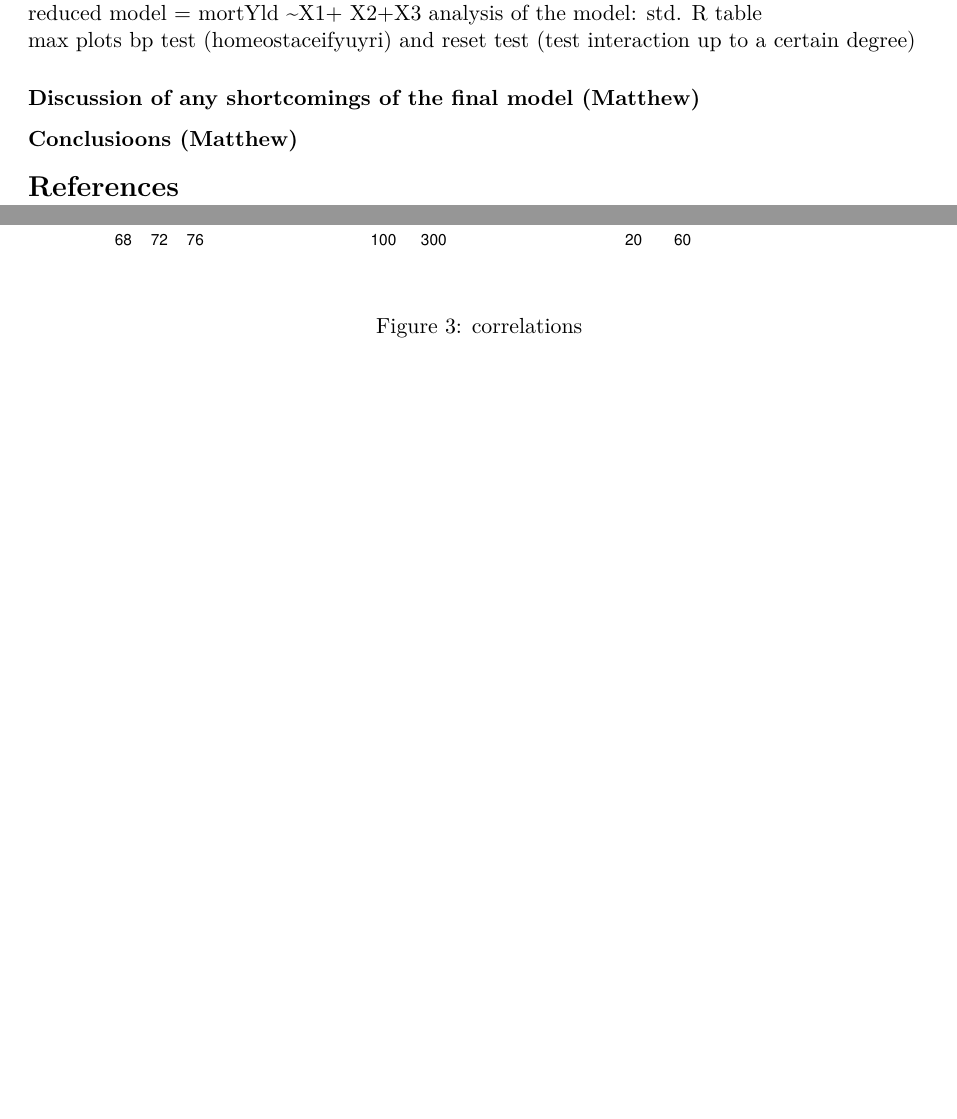
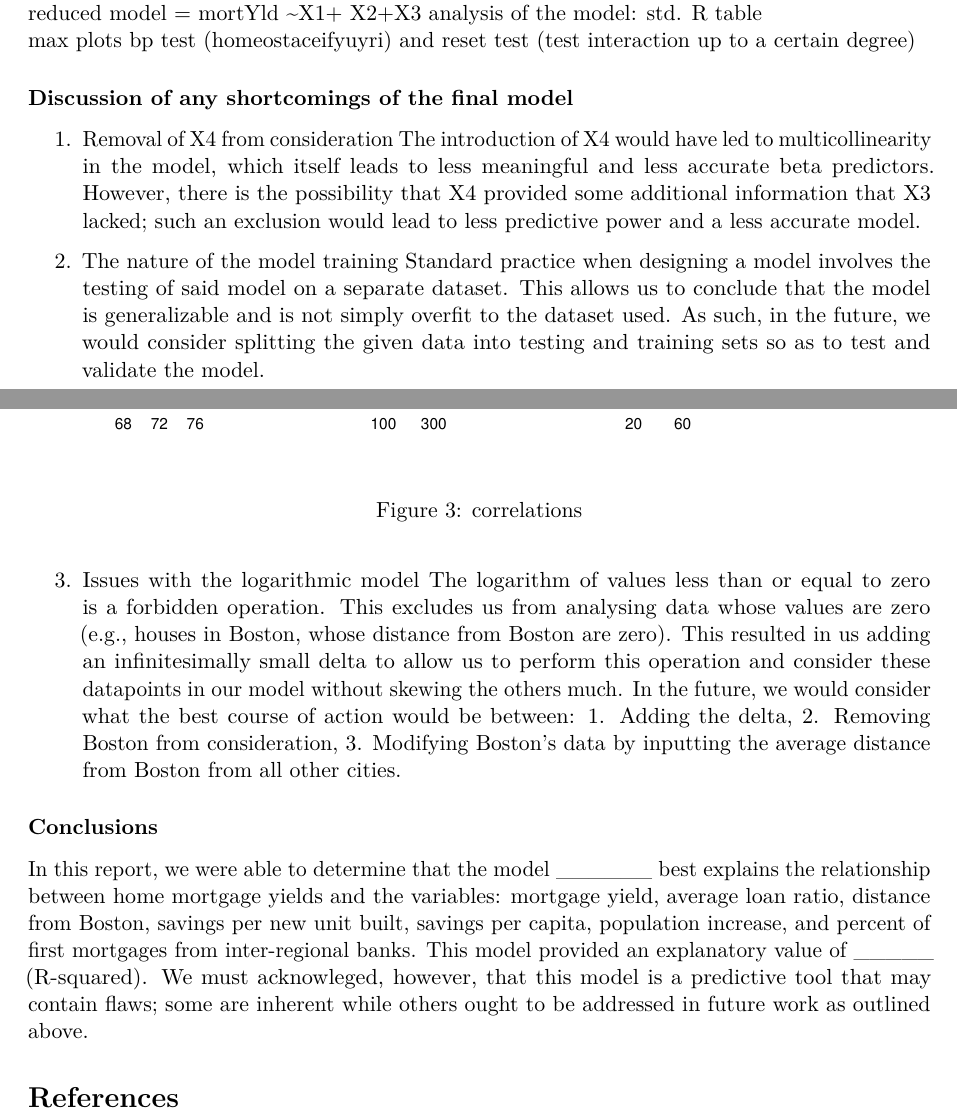
Before and after one commit to saramouracruz/BioStats_Proj1, an R Markdown document (report.Rmd): two parts of pages 3 and 4 of 4, joined at a grey line, cut so that both start at the same text, the shorter picture padded with empty space. Rendered offline with R 4.5, knitr and Pandoc, then LaTeX, with nearby package versions; a font, style sheet, LaTeX package, included part or bibliography that could not be used is replaced or left out.

Commit message:
Updated Matthew's part of the report

```diff
--- a/report.Rmd
+++ b/report.Rmd
@@ -260,6 +260,18 @@ pairs(data_mort[, c("X1", "X2", "X3", "X4", "X5", "X6")],
 start with full model, that excludes x4 already because of previously said…. stepwise search → reduced model = mortYld \~X1+ X2+X3 analysis of the model: std. R table\
 max plots bp test (homeostaceifyuyri) and reset test (test interaction up to a certain degree)
 
-### Discussion of any shortcomings of the final model (Matthew)
+### Discussion of any shortcomings of the final model
 
-### Conclusioons (Matthew)
+1. Removal of X4 from consideration
+The introduction of X4 would have led to multicollinearity in the model, which itself leads to less meaningful and less accurate beta predictors. However, there is the possibility that X4 provided some additional information that X3 lacked; such an exclusion would lead to less predictive power and a less accurate model.
+
+2. The nature of the model training
+Standard practice when designing a model involves the testing of said model on a separate dataset. This allows us to conclude that the model is generalizable and is not simply overfit to the dataset used. As such, in the future, we would consider splitting the given data into testing and training sets so as to test and validate the model.
+
+3. Issues with the logarithmic model
+The logarithm of values less than or equal to zero is a forbidden operation. This excludes us from analysing data whose values are zero (e.g., houses in Boston, whose distance from Boston are zero). This resulted in us adding an infinitesimally small delta to allow us to perform this operation and consider these datapoints in our model without skewing the others much. In the future, we would consider what the best course of action would be between: 1. Adding the delta, 2. Removing Boston from consideration, 3. Modifying Boston’s data by inputting the average distance from Boston from all other cities.
+
+
+### Conclusions
+
+In this report, we were able to determine that the model ______ best explains the relationship between home mortgage yields and the variables: mortgage yield, average loan ratio, distance from Boston, savings per new unit built, savings per capita, population increase, and percent of first mortgages from inter-regional banks. This model provided an explanatory value of _____ (R-squared). We must acknowleged, however, that this model is a predictive tool that may contain flaws; some are inherent while others ought to be addressed in future work as outlined above.
```
Also changed, not shown: tests.R (+3 -3 lines), 2 other files.
